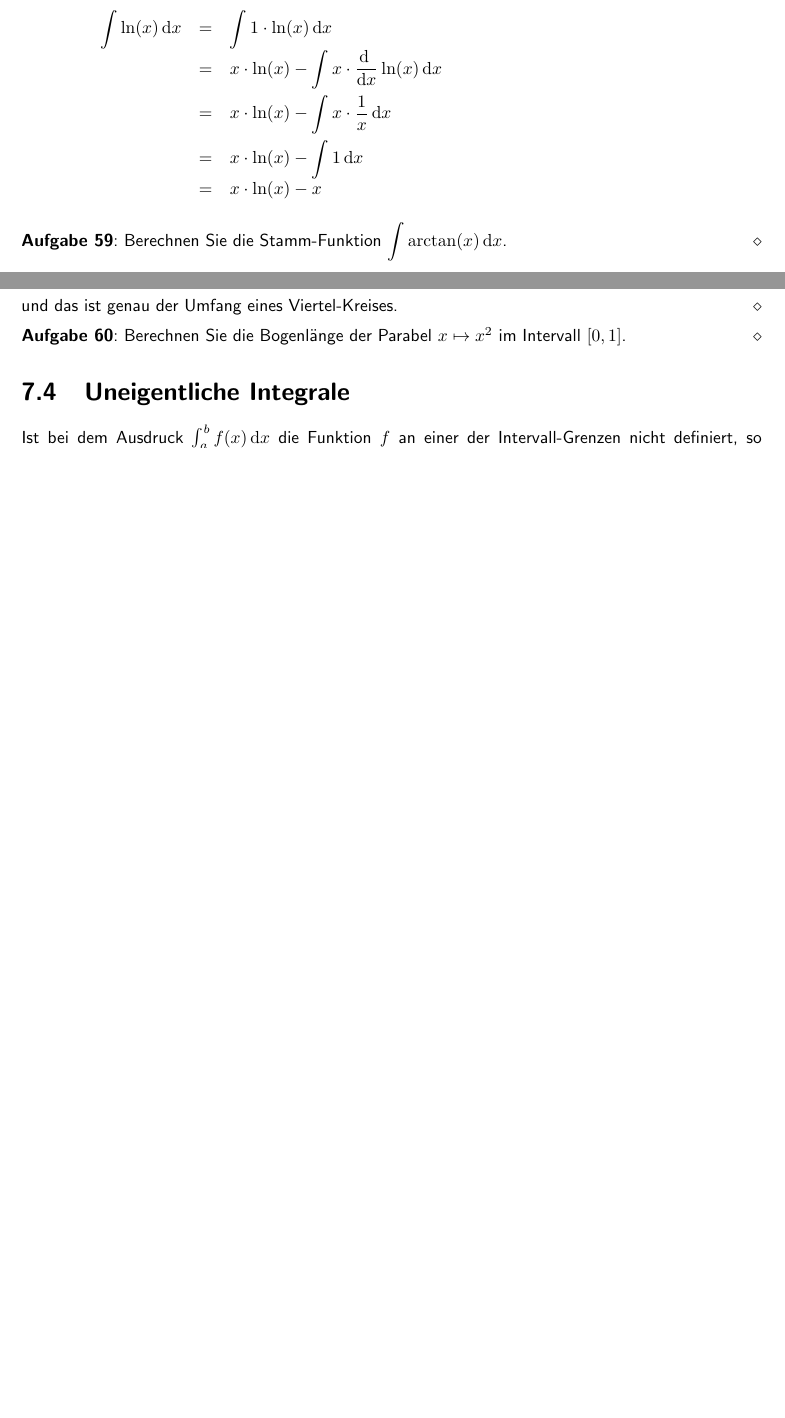
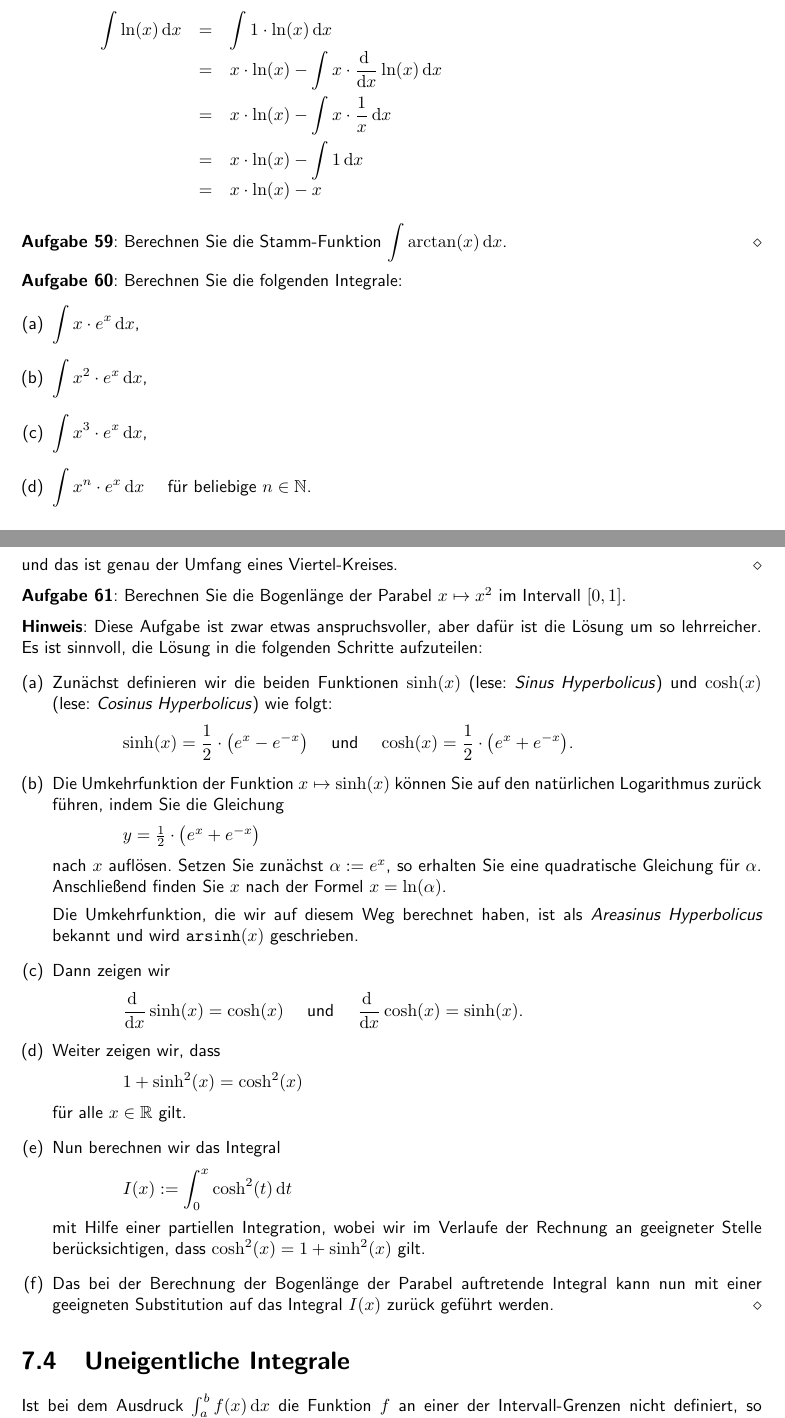
Before and after one commit to karlstroetmann/Analysis, a LaTeX document (Script/analysis.tex, which reads Script/integration.tex): two parts of pages 142 and 146 of 175 before the commit and two parts of pages 143 and 147 of 176 after it, joined at a grey line, cut so that both start at the same text, the shorter picture padded with empty space. The pictures show the PDF file Script/analysis.pdf that the author committed with the source; the source files are stored in an older character set and shown here as Unicode.

Commit message:
added hint for exercise

```diff
--- a/Script/integration.tex
+++ b/Script/integration.tex
@@ -611,7 +620,15 @@ $
 
 \exercise
 Berechnen Sie die Stamm-Funktion $\ds\int \arctan(x)\,\dr x$.  \eox
-\pagebreak
+
+\exercise
+Berechnen Sie die folgenden Integrale:
+\begin{enumerate}[(a)]
+\item $\ds \int x \cdot e^x\,\dr x$,
+\item $\ds \int x^2 \cdot e^x\,\dr x$,
+\item $\ds \int x^3 \cdot e^x\,\dr x$,
+\item $\ds \int x^n \cdot e^x\,\dr x$ \quad für beliebige $n \in \mathbb{N}$.
+\end{enumerate}
 
 \subsection{Das Integral von Umkehr-Funktionen$^*$}
 Wir zeigen noch einen anderen Weg, mit dem das Integral der Umkehr-Funktion einer Funktion
@@ -829,7 +846,49 @@ und das ist genau der Umfang eines Viertel-Kreises. \eod
 
 \exercise
 Berechnen Sie die Bogenlänge der Parabel $x \mapsto x^2$ im Intervall $[0,1]$.
-\eod
+
+\hint
+Diese Aufgabe ist zwar etwas anspruchsvoller, aber dafür ist die Lösung um so lehrreicher.  Es ist
+sinnvoll, die Lösung in die folgenden Schritte aufzuteilen:
+\begin{enumerate}[(a)]
+\item Zunächst definieren wir die beiden Funktionen $\sinh(x)$ (lese: \emph{Sinus Hyperbolicus}) und
+      $\cosh(x)$ (lese: \emph{Cosinus Hyperbolicus}) wie folgt:
+      \\[0.2cm]
+      \hspace*{1.3cm}
+      $\ds\sinh(x) = \frac{1}{2} \cdot \bigl(e^x - e^{-x}\bigr)$ \quad und \quad
+      $\ds\cosh(x) = \frac{1}{2} \cdot \bigl(e^x + e^{-x}\bigr)$.
+\item Die Umkehrfunktion der Funktion $x \mapsto \sinh(x)$ können Sie auf den natürlichen
+      Logarithmus zurück führen, indem Sie die Gleichung
+      \\[0.2cm]
+      \hspace*{1.3cm}
+      $y = \frac{1}{2} \cdot \bigl(e^x + e^{-x}\bigr)$
+      \\[0.2cm]
+      nach $x$ auflösen.  Setzen Sie zunächst $\alpha := e^x$, so erhalten Sie eine quadratische
+      Gleichung für $\alpha$.  Anschließend finden Sie $x$ nach der Formel $x = \ln(\alpha)$.
+
+      Die Umkehrfunktion, die wir auf diesem Weg berechnet haben, ist als
+      \emph{Areasinus Hyperbolicus} bekannt und wird $\mathtt{arsinh}(x)$ geschrieben.
+\item Dann zeigen wir
+      \\[0.2cm]
+      \hspace*{1.3cm}
+      $\df\; \sinh(x) = \cosh(x)$ \quad und \quad $\df\; \cosh(x) = \sinh(x)$.
+\item Weiter zeigen wir, dass
+      \\[0.2cm]
+      \hspace*{1.3cm}
+      $1 + \sinh^2(x) = \cosh^2(x)$
+      \\[0.2cm]
+      für alle $x\in \mathbb{R}$ gilt.
+\item Nun berechnen wir das Integral
+      \\[0.2cm]
+      \hspace*{1.3cm}
+      $\ds I(x) := \int_0^x \cosh^2(t)\, \dr t$
+      \\[0.2cm]
+      mit Hilfe einer partiellen Integration, wobei wir im Verlaufe der Rechnung an geeigneter
+      Stelle berücksichtigen, dass $\cosh^2(x) = 1 + \sinh^2(x)$ gilt.
+\item Das bei der Berechnung der Bogenlänge der Parabel auftretende Integral kann nun mit einer
+      geeigneten Substitution auf das Integral $I(x)$ zurück geführt werden. \eod
+\end{enumerate}
+
 
 \section{Uneigentliche Integrale}
 Ist bei dem Ausdruck $\int_a^b f(x)\,\dr x$ die Funktion $f$ an einer der Intervall-Grenzen
```
Also changed, not shown: Script/ableitung.tex (+10 -10 lines), Script/analysis.pdf, Script/integration.tex (21 more changed lines).
